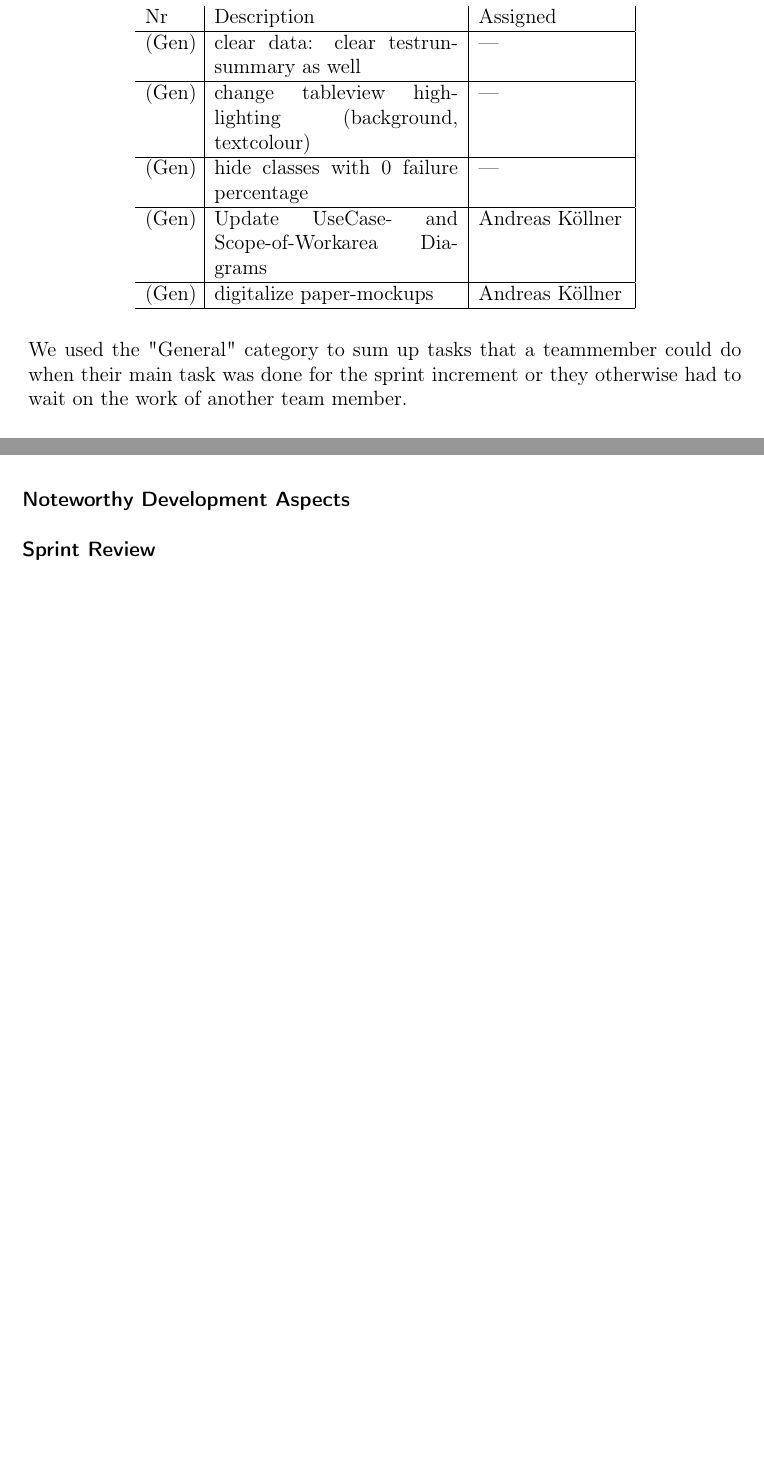
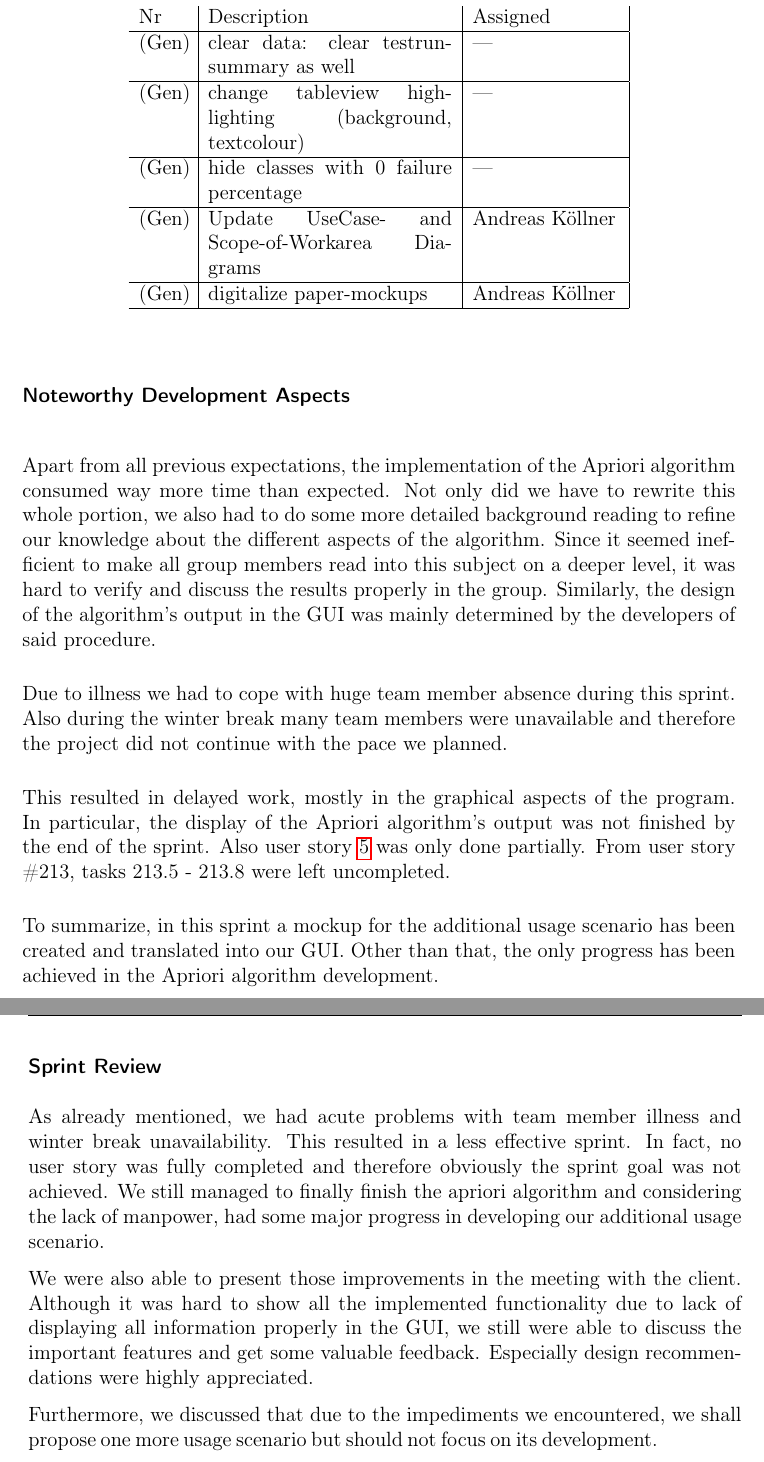
Before and after one commit to Arosares/swt, a LaTeX document (ProjectReportTemplate/main.tex, which reads ProjectReportTemplate/sprint4.tex): two parts of pages 42 and 43 of 68 before the commit and two parts of pages 43 and 44 of 69 after it, joined at a grey line, cut so that both start at the same text, the shorter picture padded with empty space. Compiled offline with pdfLaTeX; an older LaTeX class or package is replaced by its successor.

Commit message:
Added Sprint 4

```diff
--- a/ProjectReportTemplate/sprint4.tex
+++ b/ProjectReportTemplate/sprint4.tex
@@ -65,23 +59,3 @@ so that I immediately see the dependencies between failed classes.
-\begin{table}[h]
-  \caption{General Tasks}
-  \label{General Tasks}
-  \centering
-  \begin{tabular}{p{1cm}|p{5cm}|p{3cm}|}
-  	Nr & Description & Assigned \\
-  	\hline
-  	(Gen) & clear data: clear testrunsummary as well & --- \\
-  	\hline
-  	(Gen) & change tableview highlighting (background, textcolour) & --- \\
-  	\hline
-  	(Gen) & hide classes with 0 failure percentage & --- \\
-  	\hline
-  	(Gen) & Update UseCase- and Scope-of-Workarea Diagrams & Andreas Köllner \\
-  	\hline
-  	(Gen) & digitalize paper-mockups & Andreas Köllner \\
-  	\hline
-  \end{tabular}
-\end{table}
-We used the "General" category to sum up tasks that a teammember could do when their main task was done for the sprint increment or they otherwise had to wait on the work of another team member.
 
 \begin{itemize}
 	\item User Story 213: Evolution of a class (additional usage scenario) (Prio 1 / Size L)
@@ -118,4 +96,39 @@ so that I know what changed (improvement/deterioration).
+\begin{table}[h]
+  \caption{General Tasks}
+  \label{General Tasks}
+  \centering
+  \begin{tabular}{p{1cm}|p{5cm}|p{3cm}|}
+  	Nr & Description & Assigned \\
+  	\hline
+  	(Gen) & clear data: clear testrunsummary as well & --- \\
+  	\hline
+  	(Gen) & change tableview highlighting (background, textcolour) & --- \\
+  	\hline
+  	(Gen) & hide classes with 0 failure percentage & --- \\
+  	\hline
+  	(Gen) & Update UseCase- and Scope-of-Workarea Diagrams & Andreas Köllner \\
+  	\hline
+  	(Gen) & digitalize paper-mockups & Andreas Köllner \\
+  	\hline
+  \end{tabular}
+\end{table}
+
 
 \subsubsection*{Noteworthy Development Aspects}
 
+Apart from all previous expectations, the implementation of the Apriori algorithm consumed way more time than expected. Not only did we have to rewrite this whole portion, we also had to do some more detailed background reading to refine our knowledge about the different aspects of the algorithm. Since it seemed inefficient to make all group members read into this subject on a deeper level, it was hard to verify and discuss the results properly in the group. Similarly, the design of the algorithm's output in the GUI was mainly determined by the developers of said procedure.
+
+Due to illness we had to cope with huge team member absence during this sprint. Also during the winter break many team members were unavailable and therefore the project did not continue with the pace we planned.
+
+This resulted in delayed work, mostly in the graphical aspects of the program. In particular, the display of the Apriori algorithm's output was not finished by the end of the sprint. Also user story \ref{evolution213} was only done partially. From user story \#213, tasks 213.5 - 213.8 were left uncompleted.
+
+To summarize, in this sprint a mockup for the additional usage scenario has been created and translated into our GUI. Other than that, the only progress has been achieved in the Apriori algorithm development.
+
 \subsubsection*{Sprint Review}
+
+As already mentioned, we had acute problems with team member illness and winter break unavailability. This resulted in a less effective sprint. In fact, no user story was fully completed and therefore obviously the sprint goal was not achieved.
+We still managed to finally finish the apriori algorithm and considering the lack of manpower, had some major progress in developing our additional usage scenario.
+
+We were also able to present those improvements in the meeting with the client. Although it was hard to show all the implemented functionality due to lack of displaying all information properly in the GUI, we still were able to discuss the important features and get some valuable feedback. Especially design recommendations were highly appreciated.
+
+Furthermore, we discussed that due to the impediments we encountered, we shall propose one more usage scenario but should not focus on its development.
```
Also changed, not shown: ProjectReportTemplate/design.tex (+2 -2 lines), ProjectReportTemplate/sprint4.tex (20 more changed lines).
